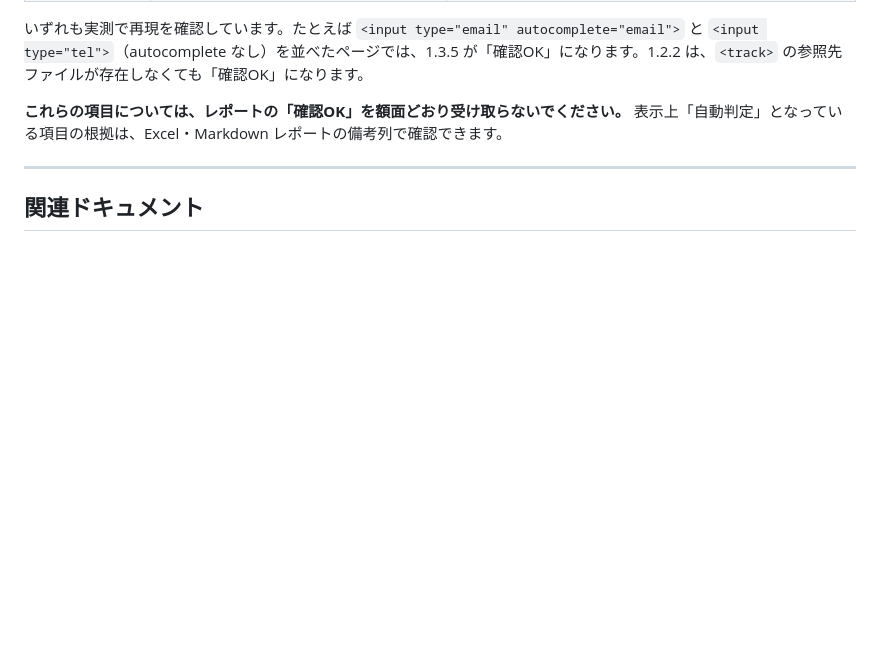
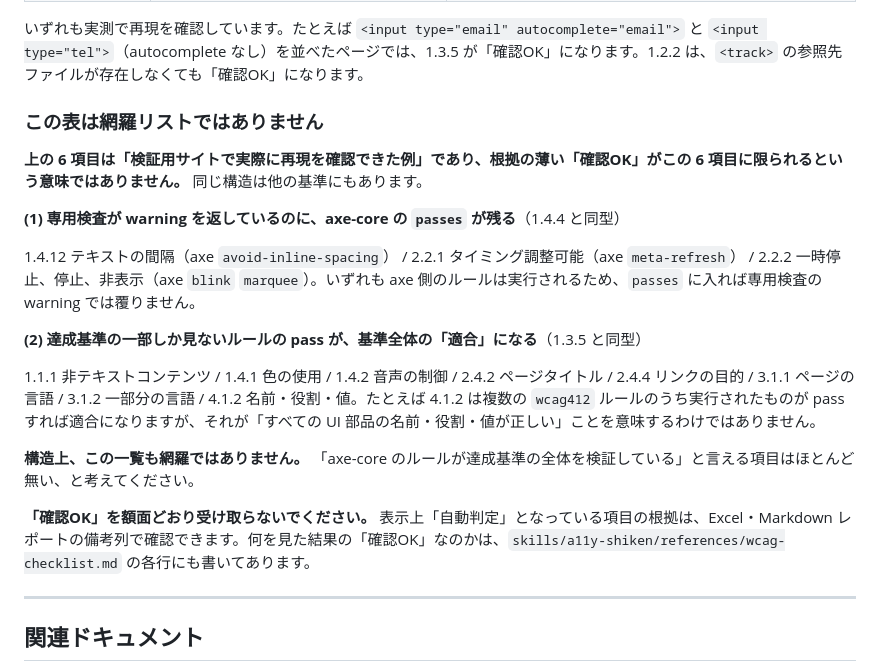
Before and after one commit to taichiyam/a11y-shiken, a Markdown page: docs/how-it-works.md, the part around one of its changes. Rendered like a GitHub page; blank space fills up the shorter version.

```diff
--- a/docs/how-it-works.md
+++ b/docs/how-it-works.md
@@ -377,7 +394,21 @@ URL: https://example.com
 
 いずれも実測で再現を確認しています。たとえば `<input type="email" autocomplete="email">` と `<input type="tel">`（autocomplete なし）を並べたページでは、1.3.5 が「確認OK」になります。1.2.2 は、`<track>` の参照先ファイルが存在しなくても「確認OK」になります。
 
-**これらの項目については、レポートの「確認OK」を額面どおり受け取らないでください。** 表示上「自動判定」となっている項目の根拠は、Excel・Markdown レポートの備考列で確認できます。
+### この表は網羅リストではありません
+
+**上の 6 項目は「検証用サイトで実際に再現を確認できた例」であり、根拠の薄い「確認OK」がこの 6 項目に限られるという意味ではありません。** 同じ構造は他の基準にもあります。
+
+**(1) 専用検査が warning を返しているのに、axe-core の `passes` が残る**（1.4.4 と同型）
+
+1.4.12 テキストの間隔（axe `avoid-inline-spacing`） / 2.2.1 タイミング調整可能（axe `meta-refresh`） / 2.2.2 一時停止、停止、非表示（axe `blink` `marquee`）。いずれも axe 側のルールは実行されるため、`passes` に入れば専用検査の warning では覆りません。
+
+**(2) 達成基準の一部しか見ないルールの pass が、基準全体の「適合」になる**（1.3.5 と同型）
+
+1.1.1 非テキストコンテンツ / 1.4.1 色の使用 / 1.4.2 音声の制御 / 2.4.2 ページタイトル / 2.4.4 リンクの目的 / 3.1.1 ページの言語 / 3.1.2 一部分の言語 / 4.1.2 名前・役割・値。たとえば 4.1.2 は複数の `wcag412` ルールのうち実行されたものが pass すれば適合になりますが、それが「すべての UI 部品の名前・役割・値が正しい」ことを意味するわけではありません。
+
+**構造上、この一覧も網羅ではありません。** 「axe-core のルールが達成基準の全体を検証している」と言える項目はほとんど無い、と考えてください。
+
+**「確認OK」を額面どおり受け取らないでください。** 表示上「自動判定」となっている項目の根拠は、Excel・Markdown レポートの備考列で確認できます。何を見た結果の「確認OK」なのかは、`skills/a11y-shiken/references/wcag-checklist.md` の各行にも書いてあります。
 
 ---
 
```
Also changed, not shown: other parts of docs/how-it-works.md (+23 -6 lines), 1 other file.
